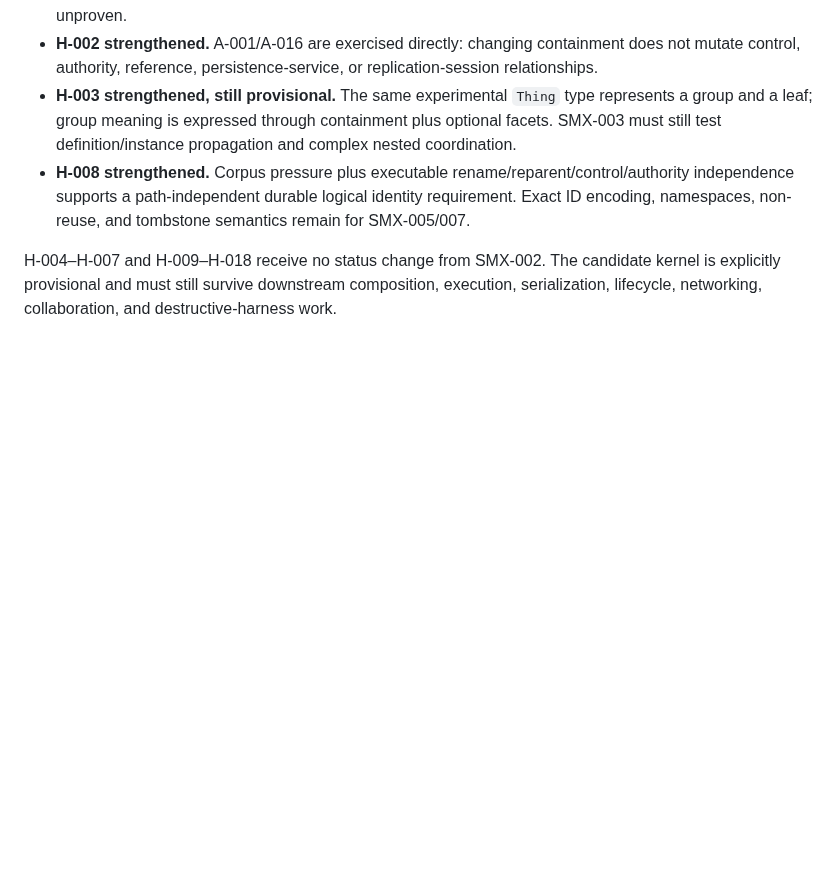
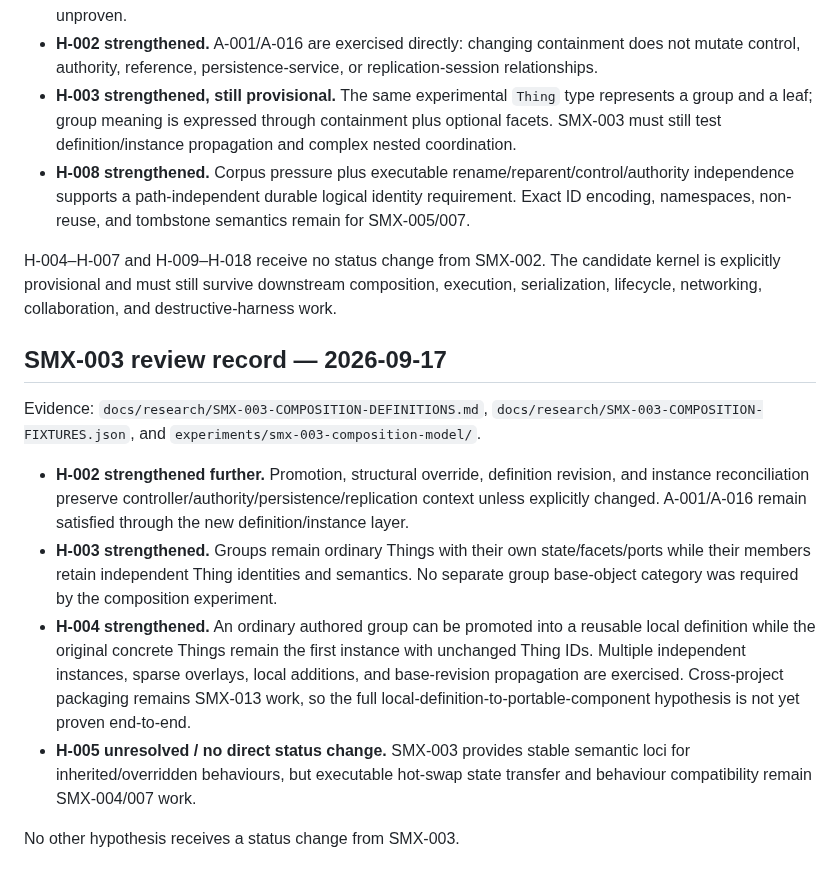
Before and after one commit to techrote/SplashMX, a Markdown page: docs/02-ARCHITECTURE-HYPOTHESES.md, the part around the change. Rendered like a GitHub page; blank space fills up the shorter version.

Commit message:
SMX-003 record composition hypothesis evidence

```diff
--- a/docs/02-ARCHITECTURE-HYPOTHESES.md
+++ b/docs/02-ARCHITECTURE-HYPOTHESES.md
@@ -140,3 +140,14 @@ Evidence: `docs/research/SMX-002-THING-KERNEL.md`, `docs/research/SMX-002-THING-
 - **H-008 strengthened.** Corpus pressure plus executable rename/reparent/control/authority independence supports a path-independent durable logical identity requirement. Exact ID encoding, namespaces, non-reuse, and tombstone semantics remain for SMX-005/007.
 
 H-004–H-007 and H-009–H-018 receive no status change from SMX-002. The candidate kernel is explicitly provisional and must still survive downstream composition, execution, serialization, lifecycle, networking, collaboration, and destructive-harness work.
+
+## SMX-003 review record — 2026-09-17
+
+Evidence: `docs/research/SMX-003-COMPOSITION-DEFINITIONS.md`, `docs/research/SMX-003-COMPOSITION-FIXTURES.json`, and `experiments/smx-003-composition-model/`.
+
+- **H-002 strengthened further.** Promotion, structural override, definition revision, and instance reconciliation preserve controller/authority/persistence/replication context unless explicitly changed. A-001/A-016 remain satisfied through the new definition/instance layer.
+- **H-003 strengthened.** Groups remain ordinary Things with their own state/facets/ports while their members retain independent Thing identities and semantics. No separate group base-object category was required by the composition experiment.
+- **H-004 strengthened.** An ordinary authored group can be promoted into a reusable local definition while the original concrete Things remain the first instance with unchanged Thing IDs. Multiple independent instances, sparse overlays, local additions, and base-revision propagation are exercised. Cross-project packaging remains SMX-013 work, so the full local-definition-to-portable-component hypothesis is not yet proven end-to-end.
+- **H-005 unresolved / no direct status change.** SMX-003 provides stable semantic loci for inherited/overridden behaviours, but executable hot-swap state transfer and behaviour compatibility remain SMX-004/007 work.
+
+No other hypothesis receives a status change from SMX-003.
```
